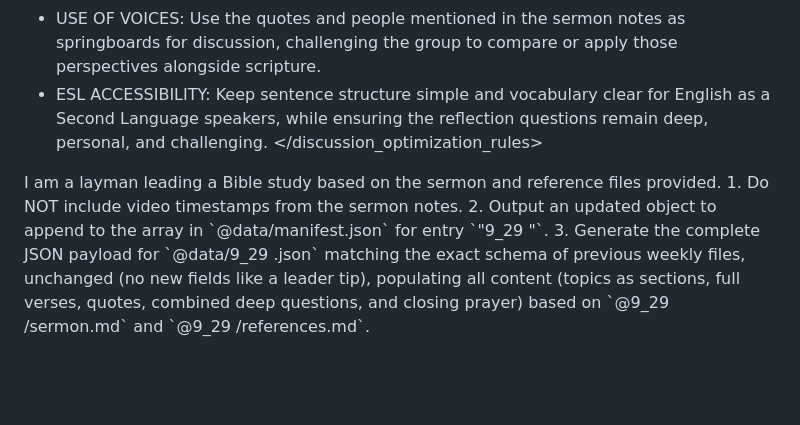
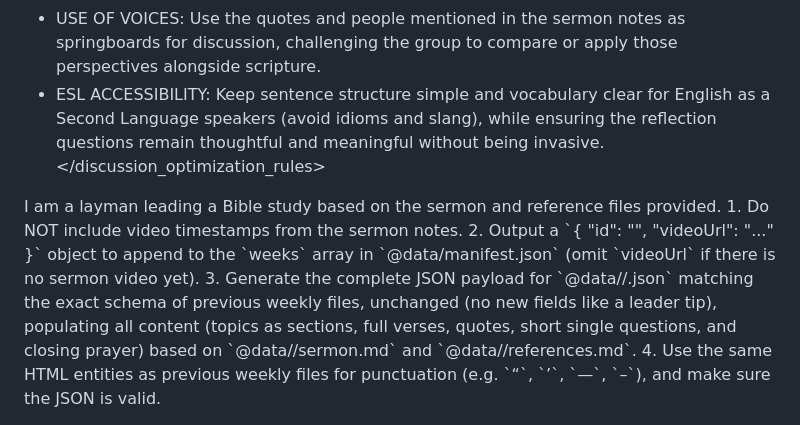
Before and after one commit to davidgracia26/bible_study, a Markdown page: new_standard_prompt.md, the part around one of its changes. Drawn GitHub-style; blank space fills up the shorter version.

```diff
--- a/new_standard_prompt.md
+++ b/new_standard_prompt.md
@@ -30,7 +65,7 @@ To maximize participation and keep the conversation lively:
 - DIVERSE ANGLES: Allow the content of the sermon to dictate the topics naturally, but ensure each of the 8 topics explores a completely distinct dimension of the sermon (e.g., internal motives, relational tensions, cultural challenges, personal sacrifices, theological questions, or concrete habits).
 - ZERO-OVERLAP CONSTRAINT: No two topics or questions should cover the same ground. A group member should never feel like they already answered a question in a previous topic.
 - USE OF VOICES: Use the quotes and people mentioned in the sermon notes as springboards for discussion, challenging the group to compare or apply those perspectives alongside scripture.
-- ESL ACCESSIBILITY: Keep sentence structure simple and vocabulary clear for English as a Second Language speakers, while ensuring the reflection questions remain deep, personal, and challenging.
+- ESL ACCESSIBILITY: Keep sentence structure simple and vocabulary clear for English as a Second Language speakers (avoid idioms and slang), while ensuring the reflection questions remain thoughtful and meaningful without being invasive.
 </discussion_optimization_rules>
 
 <context>
@@ -39,6 +74,8 @@ I am a layman leading a Bible study based on the sermon and reference files prov
 
 <constraints>
 1. Do NOT include video timestamps from the sermon notes.
-2. Output an updated object to append to the array in `@data/manifest.json` for entry `"9_29  "`.
-3. Generate the complete JSON payload for `@data/9_29  .json` matching the exact schema of previous weekly files, unchanged (no new fields like a leader tip), populating all content (topics as sections, full verses, quotes, combined deep questions, and closing prayer) based on `@9_29  /sermon.md` and `@9_29  /references.md`.
+2. Output a `{ "id": "<week_id>", "videoUrl": "..." }` object to append to the `weeks` array in
+   `@data/manifest.json` (omit `videoUrl` if there is no sermon video yet).
+3. Generate the complete JSON payload for `@data/<week_id>/<week_id>.json` matching the exact schema of previous weekly files, unchanged (no new fields like a leader tip), populating all content (topics as sections, full verses, quotes, short single questions, and closing prayer) based on `@data/<week_id>/sermon.md` and `@data/<week_id>/references.md`.
+4. Use the same HTML entities as previous weekly files for punctuation (e.g. `&ldquo;`, `&rsquo;`, `&mdash;`, `&ndash;`), and make sure the JSON is valid.
 </constraints>
```
Also changed, not shown: other parts of new_standard_prompt.md (+46 -11 lines), AGENTS.md (+22 -7 lines).
